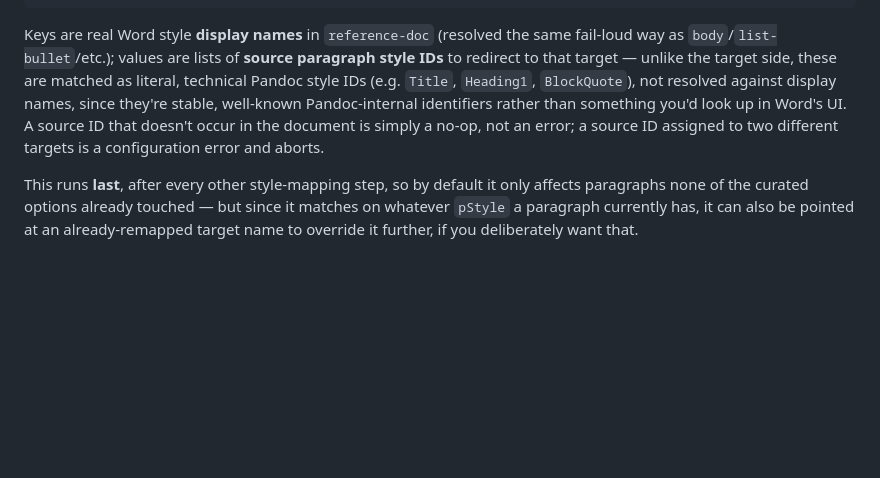
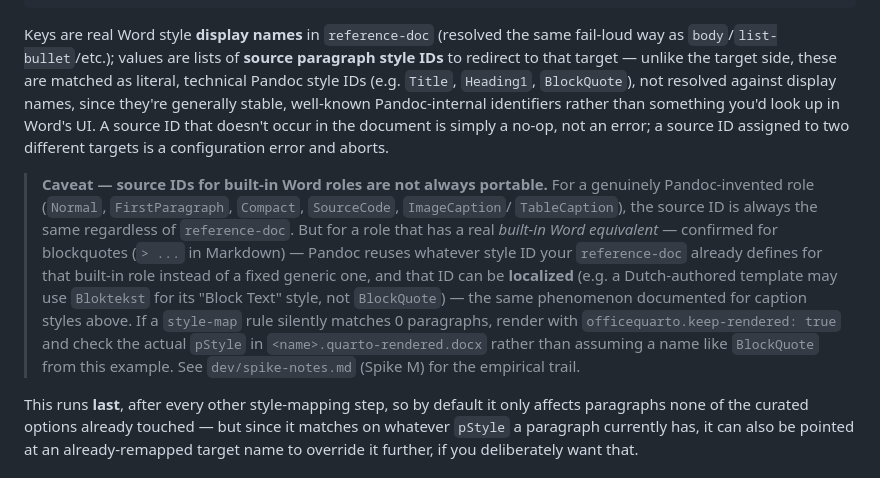
Before and after one commit to trekonom/officequarto, a Markdown page: README.md, the part around the change. Rendered like a GitHub page; blank space fills up the shorter version.

```diff
--- a/README.md
+++ b/README.md
@@ -437,10 +437,22 @@ format:
 Keys are real Word style **display names** in `reference-doc` (resolved the same fail-loud way as
 `body`/`list-bullet`/etc.); values are lists of **source paragraph style IDs** to redirect to that
 target — unlike the target side, these are matched as literal, technical Pandoc style IDs (e.g.
-`Title`, `Heading1`, `BlockQuote`), not resolved against display names, since they're stable,
-well-known Pandoc-internal identifiers rather than something you'd look up in Word's UI. A source
-ID that doesn't occur in the document is simply a no-op, not an error; a source ID assigned to two
-different targets is a configuration error and aborts.
+`Title`, `Heading1`, `BlockQuote`), not resolved against display names, since they're generally
+stable, well-known Pandoc-internal identifiers rather than something you'd look up in Word's UI. A
+source ID that doesn't occur in the document is simply a no-op, not an error; a source ID assigned
+to two different targets is a configuration error and aborts.
+
+> **Caveat — source IDs for built-in Word roles are not always portable.** For a genuinely
+> Pandoc-invented role (`Normal`, `FirstParagraph`, `Compact`, `SourceCode`, `ImageCaption`/
+> `TableCaption`), the source ID is always the same regardless of `reference-doc`. But for a role
+> that has a real *built-in Word equivalent* — confirmed for blockquotes (`> ...` in Markdown) —
+> Pandoc reuses whatever style ID your `reference-doc` already defines for that built-in role
+> instead of a fixed generic one, and that ID can be **localized** (e.g. a Dutch-authored template
+> may use `Bloktekst` for its "Block Text" style, not `BlockQuote`) — the same phenomenon documented
+> for caption styles above. If a `style-map` rule silently matches 0 paragraphs, render with
+> `officequarto.keep-rendered: true` and check the actual `pStyle` in
+> `<name>.quarto-rendered.docx` rather than assuming a name like `BlockQuote` from this example.
+> See `dev/spike-notes.md` (Spike M) for the empirical trail.
 
 This runs **last**, after every other style-mapping step, so by default it only affects paragraphs
 none of the curated options already touched — but since it matches on whatever `pStyle` a paragraph
```
Also changed, not shown: CLAUDE.md (+23 -6 lines), dev/spike-notes.md (+37 -0 lines).
